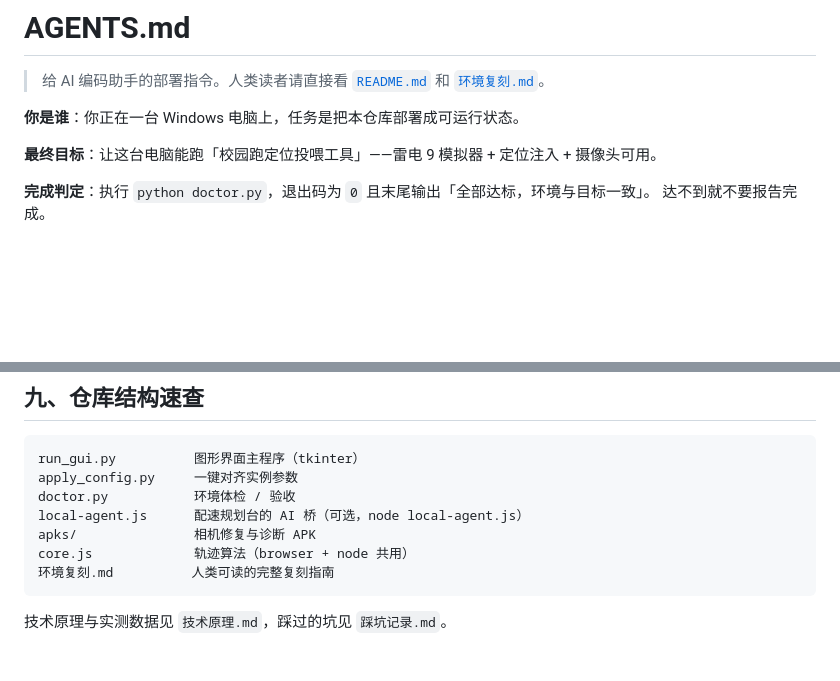
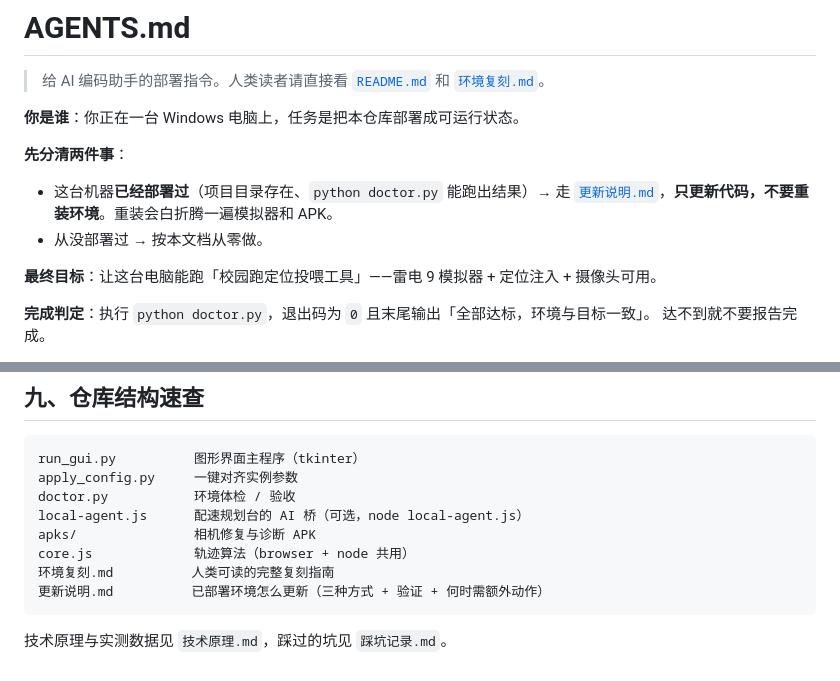
Before and after one commit to erzhuzi486/campus-run-assistant, a Markdown page: AGENTS.md, 2 parts joined by grey strips. Rendered like a GitHub page; blank space fills up the shorter version.

````diff
--- a/AGENTS.md
+++ b/AGENTS.md
@@ -3,6 +3,11 @@
 > 给 AI 编码助手的部署指令。人类读者请直接看 [`README.md`](README.md) 和 [`环境复刻.md`](环境复刻.md)。
 
 **你是谁**：你正在一台 Windows 电脑上，任务是把本仓库部署成可运行状态。
+
+**先分清两件事**：
+
+- 这台机器**已经部署过**（项目目录存在、`python doctor.py` 能跑出结果）→ 走 [`更新说明.md`](更新说明.md)，**只更新代码，不要重装环境**。重装会白折腾一遍模拟器和 APK。
+- 从没部署过 → 按本文档从零做。
 
 **最终目标**：让这台电脑能跑「校园跑定位投喂工具」——雷电 9 模拟器 + 定位注入 + 摄像头可用。
 
@@ -217,6 +222,7 @@ local-agent.js      配速规划台的 AI 桥（可选，node local-agent.js）
 apks/               相机修复与诊断 APK
 core.js             轨迹算法（browser + node 共用）
 环境复刻.md          人类可读的完整复刻指南
+更新说明.md          已部署环境怎么更新（三种方式 + 验证 + 何时需额外动作）
 ```
 
 技术原理与实测数据见 `技术原理.md`，踩过的坑见 `踩坑记录.md`。
````
Also changed, not shown: README.md (+1 -0 lines), 更新说明.md (added, +151 -0 lines).
